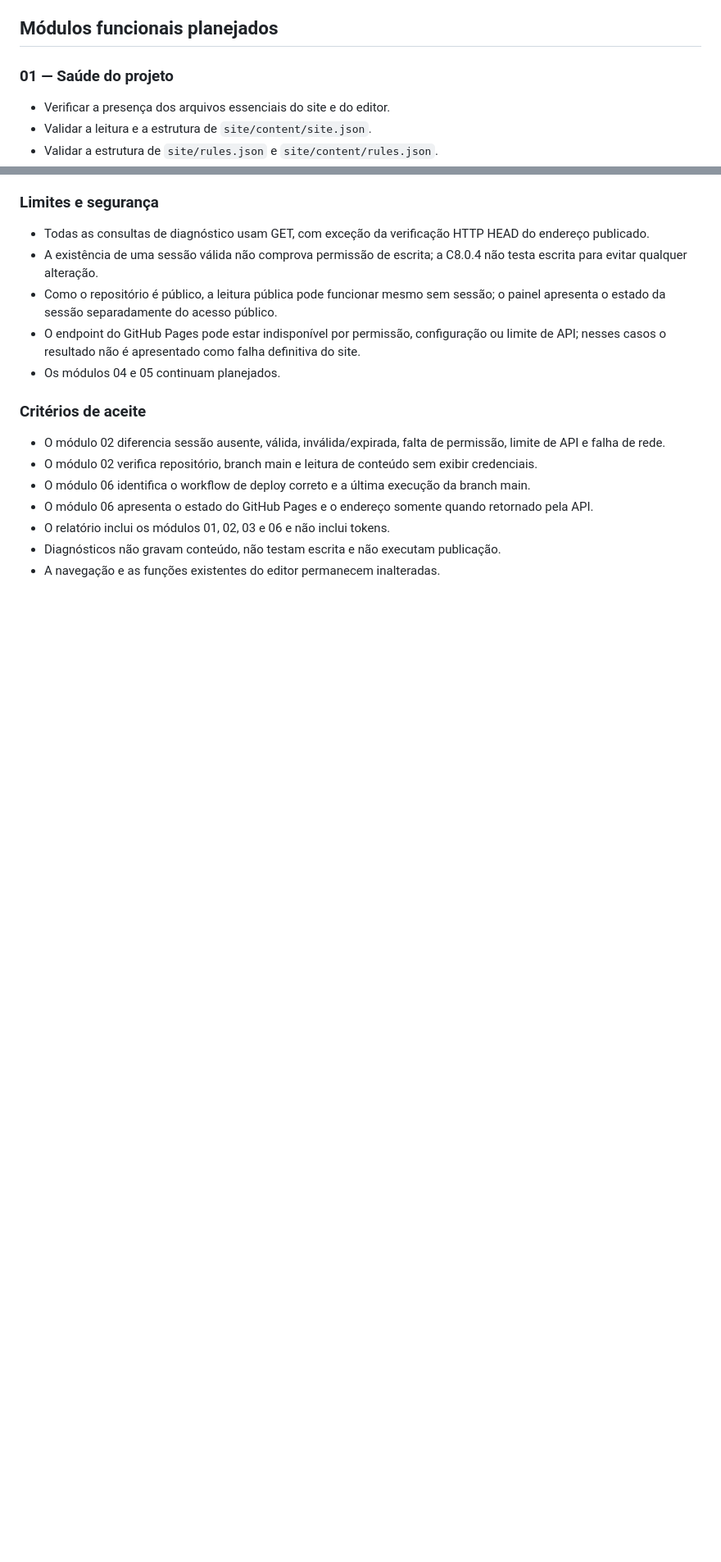
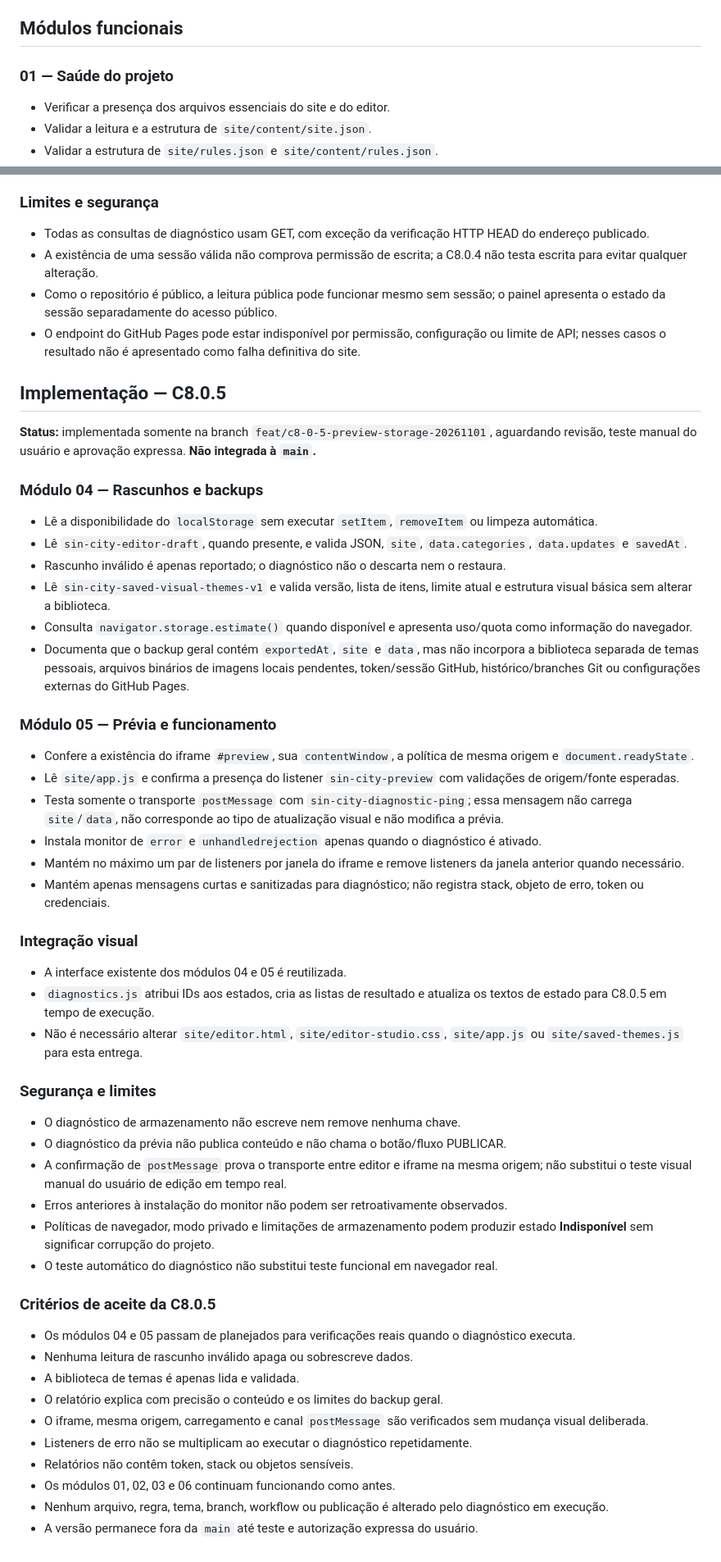
Before and after one commit to pertubbado/Sin-City, a Markdown page: C8.0-ESPECIFICACAO.md, 2 parts joined by grey strips. Shown at 82% size. Rendered like a GitHub page; blank space fills up the shorter version.

Commit message:
C8.0.5 — documentar diagnóstico de prévia e armazenamento

```diff
--- a/C8.0-ESPECIFICACAO.md
+++ b/C8.0-ESPECIFICACAO.md
@@ -23,7 +23,7 @@ A central deve informar problemas de forma compreensível e orientar a pessoa re
 6. **Resultados honestos:** mostrar apenas verificações realmente executadas; itens ainda não implementados devem aparecer como planejados ou indisponíveis.
 7. **Compatibilidade:** preservar o Studio, a prévia ao vivo, C7.8, rascunhos, backups e publicação existentes.
 
-## Módulos funcionais planejados
+## Módulos funcionais
 
 ### 01 — Saúde do projeto
 - Verificar a presença dos arquivos essenciais do site e do editor.
@@ -171,13 +160,48 @@ Esta versão entrega a especificação e a interface visual. Os cartões ainda n
 - A existência de uma sessão válida não comprova permissão de escrita; a C8.0.4 não testa escrita para evitar qualquer alteração.
 - Como o repositório é público, a leitura pública pode funcionar mesmo sem sessão; o painel apresenta o estado da sessão separadamente do acesso público.
 - O endpoint do GitHub Pages pode estar indisponível por permissão, configuração ou limite de API; nesses casos o resultado não é apresentado como falha definitiva do site.
-- Os módulos 04 e 05 continuam planejados.
 
-### Critérios de aceite
-- O módulo 02 diferencia sessão ausente, válida, inválida/expirada, falta de permissão, limite de API e falha de rede.
-- O módulo 02 verifica repositório, branch main e leitura de conteúdo sem exibir credenciais.
-- O módulo 06 identifica o workflow de deploy correto e a última execução da branch main.
-- O módulo 06 apresenta o estado do GitHub Pages e o endereço somente quando retornado pela API.
-- O relatório inclui os módulos 01, 02, 03 e 06 e não inclui tokens.
-- Diagnósticos não gravam conteúdo, não testam escrita e não executam publicação.
-- A navegação e as funções existentes do editor permanecem inalteradas.
+## Implementação — C8.0.5
+
+**Status:** implementada somente na branch `feat/c8-0-5-preview-storage-20261101`, aguardando revisão, teste manual do usuário e aprovação expressa. **Não integrada à `main`.**
+
+### Módulo 04 — Rascunhos e backups
+- Lê a disponibilidade do `localStorage` sem executar `setItem`, `removeItem` ou limpeza automática.
+- Lê `sin-city-editor-draft`, quando presente, e valida JSON, `site`, `data.categories`, `data.updates` e `savedAt`.
+- Rascunho inválido é apenas reportado; o diagnóstico não o descarta nem o restaura.
+- Lê `sin-city-saved-visual-themes-v1` e valida versão, lista de itens, limite atual e estrutura visual básica sem alterar a biblioteca.
+- Consulta `navigator.storage.estimate()` quando disponível e apresenta uso/quota como informação do navegador.
+- Documenta que o backup geral contém `exportedAt`, `site` e `data`, mas não incorpora a biblioteca separada de temas pessoais, arquivos binários de imagens locais pendentes, token/sessão GitHub, histórico/branches Git ou configurações externas do GitHub Pages.
+
+### Módulo 05 — Prévia e funcionamento
+- Confere a existência do iframe `#preview`, sua `contentWindow`, a política de mesma origem e `document.readyState`.
+- Lê `site/app.js` e confirma a presença do listener `sin-city-preview` com validações de origem/fonte esperadas.
+- Testa somente o transporte `postMessage` com `sin-city-diagnostic-ping`; essa mensagem não carrega `site`/`data`, não corresponde ao tipo de atualização visual e não modifica a prévia.
+- Instala monitor de `error` e `unhandledrejection` apenas quando o diagnóstico é ativado.
+- Mantém no máximo um par de listeners por janela do iframe e remove listeners da janela anterior quando necessário.
+- Mantém apenas mensagens curtas e sanitizadas para diagnóstico; não registra stack, objeto de erro, token ou credenciais.
+
+### Integração visual
+- A interface existente dos módulos 04 e 05 é reutilizada.
+- `diagnostics.js` atribui IDs aos estados, cria as listas de resultado e atualiza os textos de estado para C8.0.5 em tempo de execução.
+- Não é necessário alterar `site/editor.html`, `site/editor-studio.css`, `site/app.js` ou `site/saved-themes.js` para esta entrega.
+
+### Segurança e limites
+- O diagnóstico de armazenamento não escreve nem remove nenhuma chave.
+- O diagnóstico da prévia não publica conteúdo e não chama o botão/fluxo PUBLICAR.
+- A confirmação de `postMessage` prova o transporte entre editor e iframe na mesma origem; não substitui o teste visual manual do usuário de edição em tempo real.
+- Erros anteriores à instalação do monitor não podem ser retroativamente observados.
+- Políticas de navegador, modo privado e limitações de armazenamento podem produzir estado **Indisponível** sem significar corrupção do projeto.
+- O teste automático do diagnóstico não substitui teste funcional em navegador real.
+
+### Critérios de aceite da C8.0.5
+- Os módulos 04 e 05 passam de planejados para verificações reais quando o diagnóstico executa.
+- Nenhuma leitura de rascunho inválido apaga ou sobrescreve dados.
+- A biblioteca de temas é apenas lida e validada.
+- O relatório explica com precisão o conteúdo e os limites do backup geral.
+- O iframe, mesma origem, carregamento e canal `postMessage` são verificados sem mudança visual deliberada.
+- Listeners de erro não se multiplicam ao executar o diagnóstico repetidamente.
+- Relatórios não contêm token, stack ou objetos sensíveis.
+- Os módulos 01, 02, 03 e 06 continuam funcionando como antes.
+- Nenhum arquivo, regra, tema, branch, workflow ou publicação é alterado pelo diagnóstico em execução.
+- A versão permanece fora da `main` até teste e autorização expressa do usuário.
```
Also changed, not shown: other parts of C8.0-ESPECIFICACAO.md (+31 -42 lines).
